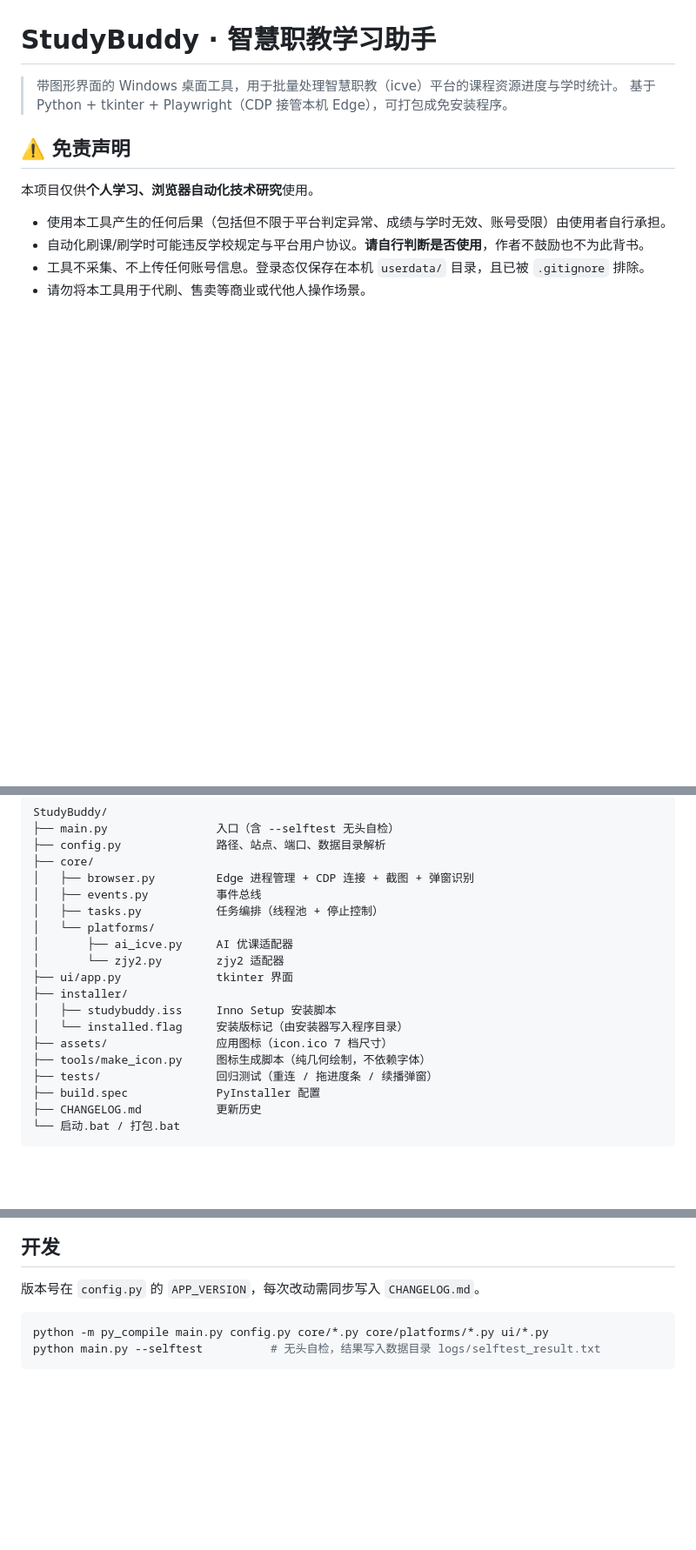
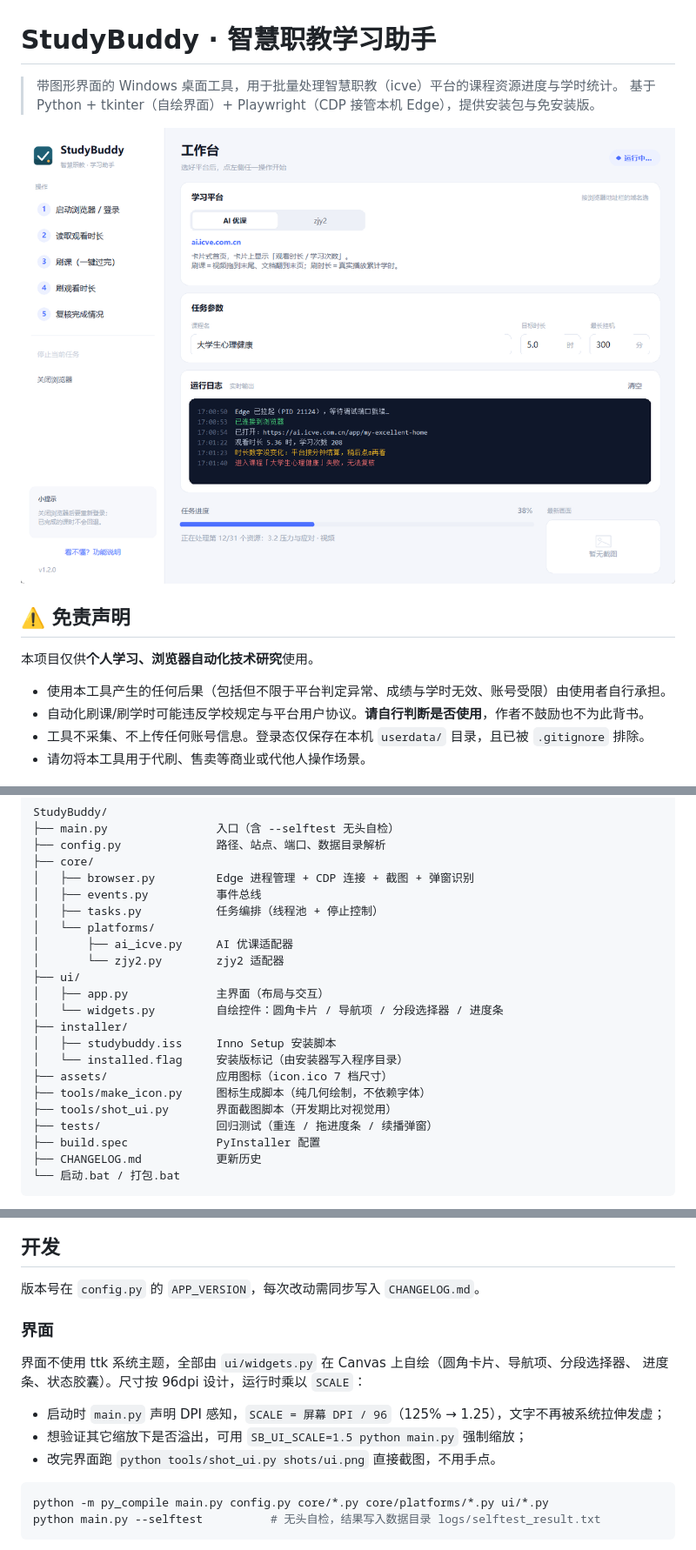
Before and after one commit to cw3614527443-cell/studybuddy, a Markdown page: README.md, 3 parts joined by grey strips. Shown at 87% size. Rendered like a GitHub page; pictures changed too: docs/screenshot.png (added); blank space fills up the shorter version.

````diff
--- a/README.md
+++ b/README.md
@@ -1,7 +1,9 @@
 # StudyBuddy · 智慧职教学习助手
 
 > 带图形界面的 Windows 桌面工具，用于批量处理智慧职教（icve）平台的课程资源进度与学时统计。
-> 基于 Python + tkinter + Playwright（CDP 接管本机 Edge），可打包成免安装程序。
+> 基于 Python + tkinter（自绘界面）+ Playwright（CDP 接管本机 Edge），提供安装包与免安装版。
+
+![界面截图](docs/screenshot.png)
 
 ## ⚠️ 免责声明
 
@@ -142,12 +144,15 @@ StudyBuddy/
 │   └── platforms/
 │       ├── ai_icve.py     AI 优课适配器
 │       └── zjy2.py        zjy2 适配器
-├── ui/app.py              tkinter 界面
+├── ui/
+│   ├── app.py             主界面（布局与交互）
+│   └── widgets.py         自绘控件：圆角卡片 / 导航项 / 分段选择器 / 进度条
 ├── installer/
 │   ├── studybuddy.iss     Inno Setup 安装脚本
 │   └── installed.flag     安装版标记（由安装器写入程序目录）
 ├── assets/                应用图标（icon.ico 7 档尺寸）
 ├── tools/make_icon.py     图标生成脚本（纯几何绘制，不依赖字体）
+├── tools/shot_ui.py       界面截图脚本（开发期比对视觉用）
 ├── tests/                 回归测试（重连 / 拖进度条 / 续播弹窗）
 ├── build.spec             PyInstaller 配置
 ├── CHANGELOG.md           更新历史
@@ -189,6 +194,15 @@ StudyBuddy/
 
 版本号在 `config.py` 的 `APP_VERSION`，每次改动需同步写入 `CHANGELOG.md`。
 
+### 界面
+
+界面不使用 ttk 系统主题，全部由 `ui/widgets.py` 在 Canvas 上自绘（圆角卡片、导航项、分段选择器、
+进度条、状态胶囊）。尺寸按 96dpi 设计，运行时乘以 `SCALE`：
+
+- 启动时 `main.py` 声明 DPI 感知，`SCALE = 屏幕 DPI / 96`（125% → 1.25），文字不再被系统拉伸发虚；
+- 想验证其它缩放下是否溢出，可用 `SB_UI_SCALE=1.5 python main.py` 强制缩放；
+- 改完界面跑 `python tools/shot_ui.py shots/ui.png` 直接截图，不用手点。
+
 ```bash
 python -m py_compile main.py config.py core/*.py core/platforms/*.py ui/*.py
 python main.py --selftest          # 无头自检，结果写入数据目录 logs/selftest_result.txt
````
Also changed, not shown: CHANGELOG.md (+30 -0 lines), 7 other files.
